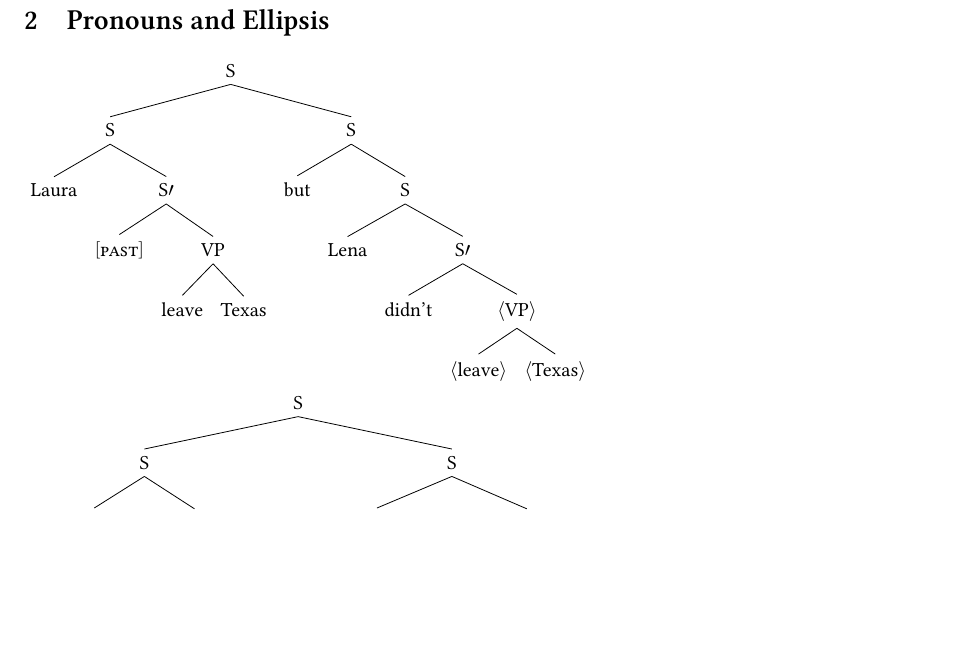
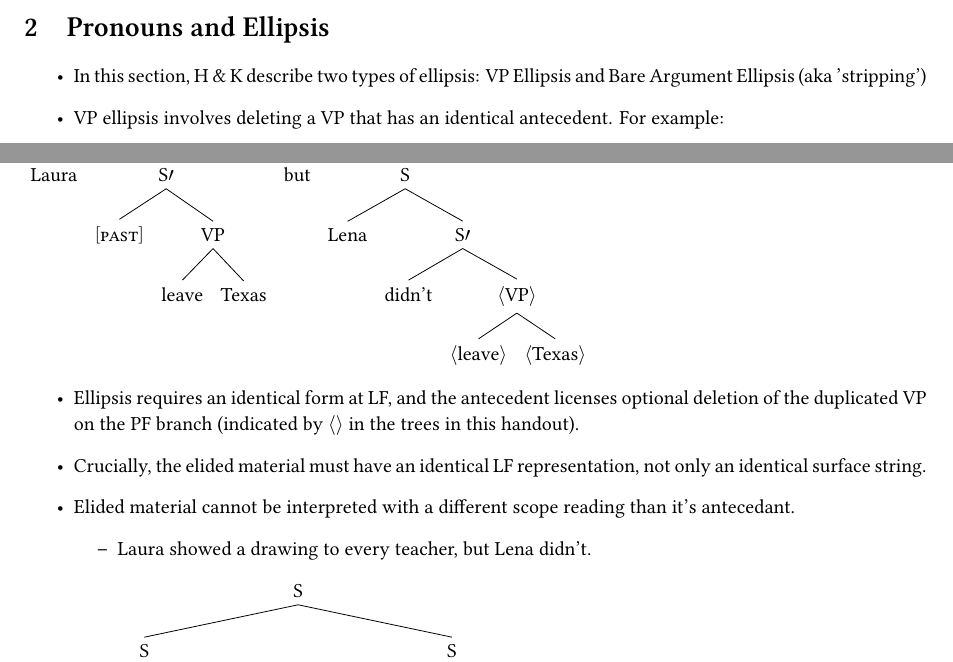
Before and after one commit to SohumB/semb-montaguification, a LaTeX document (ch9-10.tex): part of page 2 of 2 before the commit and two parts of pages 1 and 2 of 2 after it, the two joined at a grey line, cut so that both start at the same text, the shorter picture padded with empty space. Compiled offline with XeLaTeX.

Commit message:
Added some bullet points and an example

```diff
--- a/ch9-10.tex
+++ b/ch9-10.tex
@@ -147,6 +147,10 @@
 \end{itemize}
 
 \section{Pronouns and Ellipsis}
+\begin{itemize}
+\item In this section, H \& K describe two types of ellipsis: VP Ellipsis and Bare Argument Ellipsis (aka 'stripping')
+\item VP ellipsis involves deleting a VP that has an identical antecedent. For example:
+\end{itemize}
 \Tree 		[.S
 				[.S
 					[.Laura ]
@@ -172,6 +176,14 @@
 					]
 				]
 			]
+\begin{itemize}
+\item Ellipsis requires an identical form at LF, and the antecedent licenses optional deletion of the duplicated VP on the PF branch (indicated by $\langle$$\rangle$ in the trees in this handout).
+\item Crucially, the elided material must have an identical LF representation, not only an identical surface string.
+\item Elided material cannot be interpreted with a different scope reading than it's antecedant.
+\begin{itemize}
+\item Laura showed a drawing to every teacher, but Lena didn't.
+\end{itemize}
+\end{itemize}
 
 \Tree 	[.S
 			[.S
```
